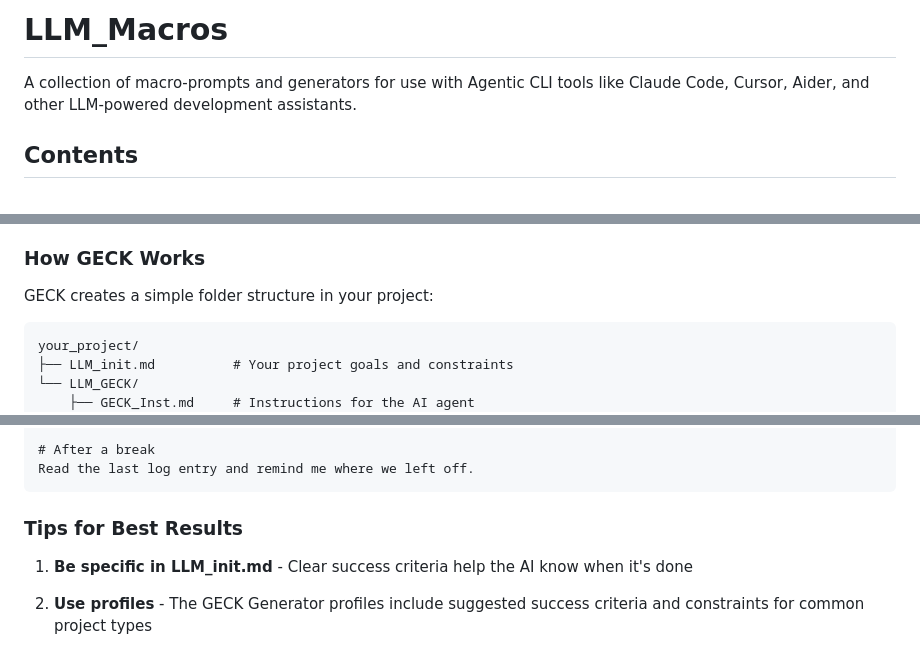
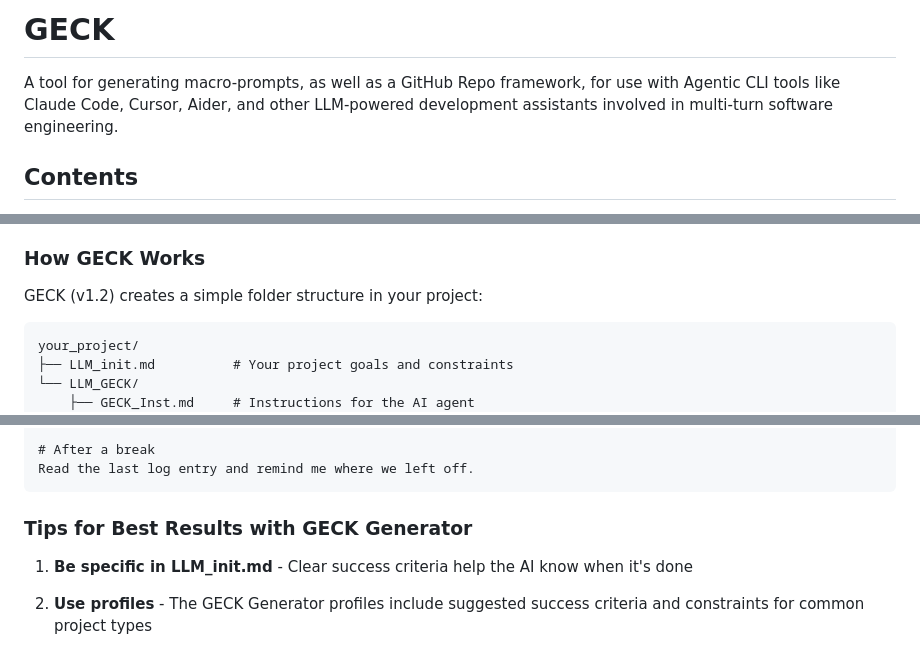
Before and after one commit to crussella0129/GECK, a Markdown page: README.md, 3 parts joined by grey strips. Drawn GitHub-style.

Commit message:
Revise README for GECK project details
Updated project name and enhanced description for clarity.

````diff
--- a/README.md
+++ b/README.md
@@ -1,6 +1,6 @@
-# LLM_Macros
+# GECK
 
-A collection of macro-prompts and generators for use with Agentic CLI tools like Claude Code, Cursor, Aider, and other LLM-powered development assistants.
+A tool for generating macro-prompts, as well as a GitHub Repo framework, for use with Agentic CLI tools like Claude Code, Cursor, Aider, and other LLM-powered development assistants involved in multi-turn software engineering.
 
 ## Contents
 
@@ -23,7 +23,7 @@ When working with CLI LLM agents (Claude Code, Aider, Cursor, etc.):
 
 ### How GECK Works
 
-GECK creates a simple folder structure in your project:
+GECK (v1.2) creates a simple folder structure in your project:
 
 ```
 your_project/
@@ -200,7 +200,7 @@ Read tasks.md and summarize what's done and what's remaining.
 Read the last log entry and remind me where we left off.
 ```
 
-### Tips for Best Results
+### Tips for Best Results with GECK Generator
 
 1. **Be specific in LLM_init.md** - Clear success criteria help the AI know when it's done
 
````
